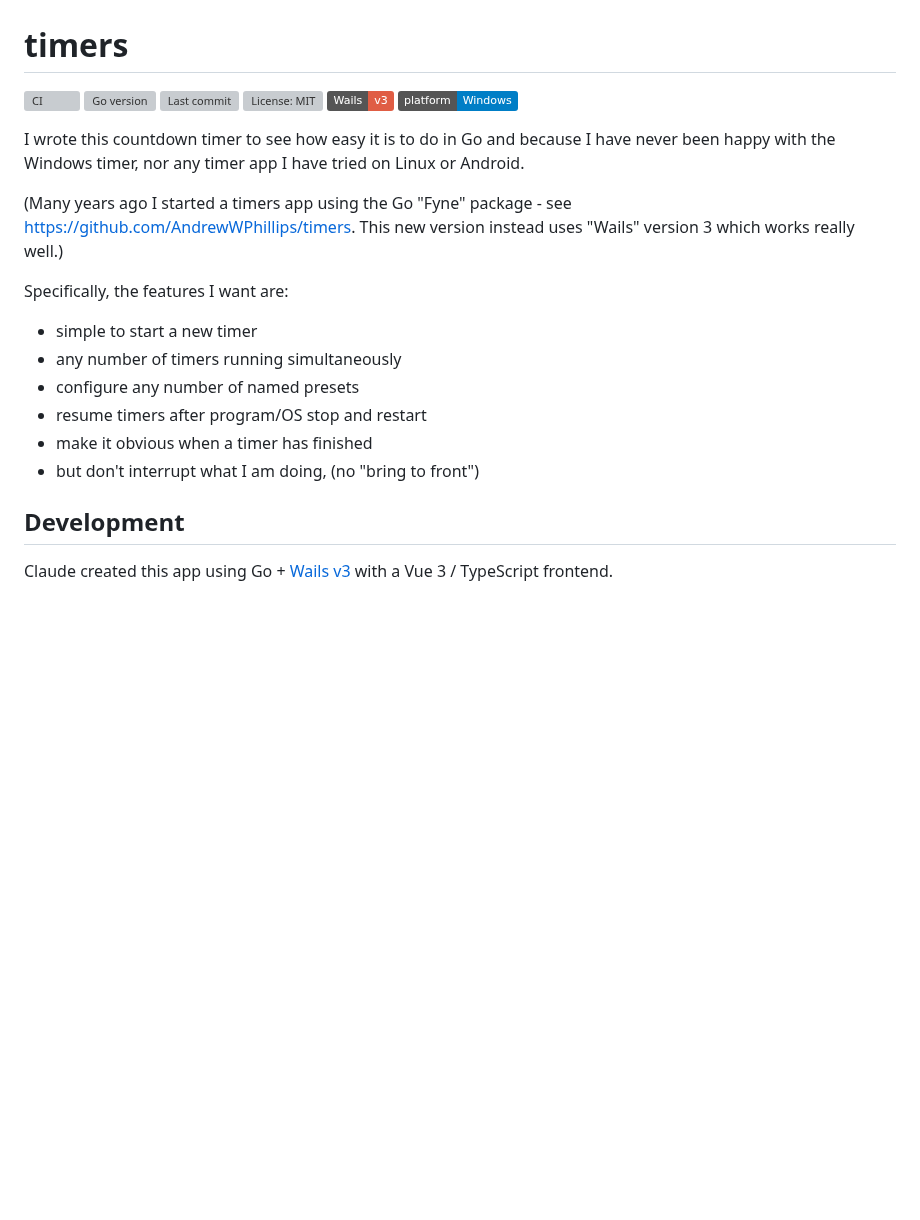
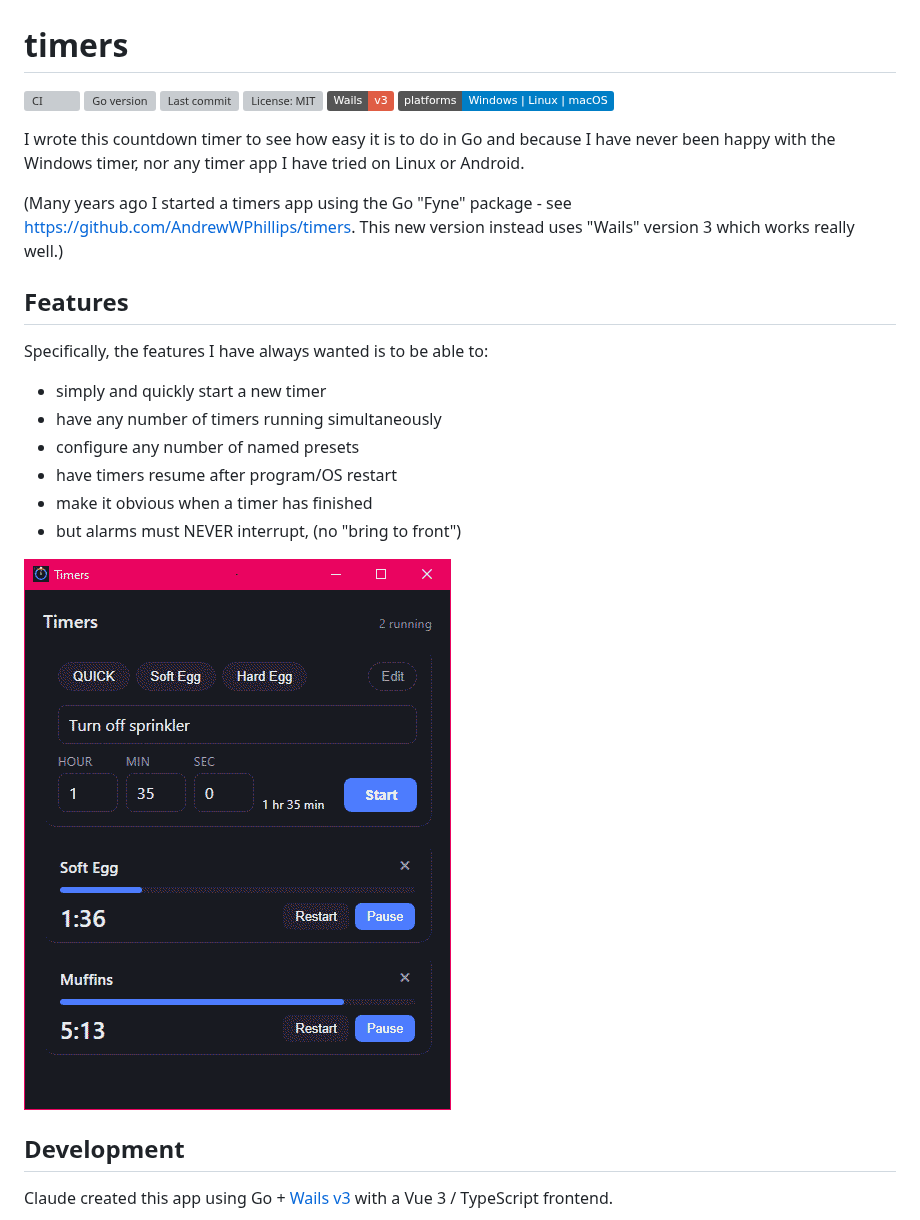
Before and after one commit to AndrewWPhillips/timers-wails, a Markdown page: README.md, the part around the change. Rendered like a GitHub page; pictures changed too: screen_shot.png (added); badges without logos; blank space fills up the shorter version; grey boxes are pictures that could not be loaded.

```diff
--- a/README.md
+++ b/README.md
@@ -5,7 +5,7 @@
 [![Last commit](https://img.shields.io/github/last-commit/AndrewWPhillips/timers-wails)](https://github.com/AndrewWPhillips/timers-wails/commits/main)
 [![License: MIT](https://img.shields.io/github/license/AndrewWPhillips/timers-wails)](LICENSE)
 [![Wails v3](https://img.shields.io/badge/Wails-v3-red)](https://v3.wails.io)
-[![Platform](https://img.shields.io/badge/platform-Windows-blue)](#development)
+[![Platforms](https://img.shields.io/badge/platforms-Windows%20%7C%20Linux%20%7C%20macOS-blue)](#development)
 
 I wrote this countdown timer to see how easy it is to do in Go and because
 I have never been happy with the Windows timer, nor any timer app I have tried
@@ -15,13 +15,17 @@ on Linux or Android.
 https://github.com/AndrewWPhillips/timers.  This new version instead uses
 "Wails" version 3 which works really well.)
 
-Specifically, the features I want are:
-* simple to start a new timer
-* any number of timers running simultaneously
+## Features
+
+Specifically, the features I have always wanted is to be able to:
+* simply and quickly start a new timer
+* have any number of timers running simultaneously
 * configure any number of named presets
-* resume timers after program/OS stop and restart
+* have timers resume after program/OS restart
 * make it obvious when a timer has finished
-* but don't interrupt what I am doing, (no "bring to front")
+* but alarms must NEVER interrupt, (no "bring to front")
+
+![Screen Shot showing timers running](./screen_shot.png)
 
 ## Development
 
```
Also changed, not shown: 16 other files.
